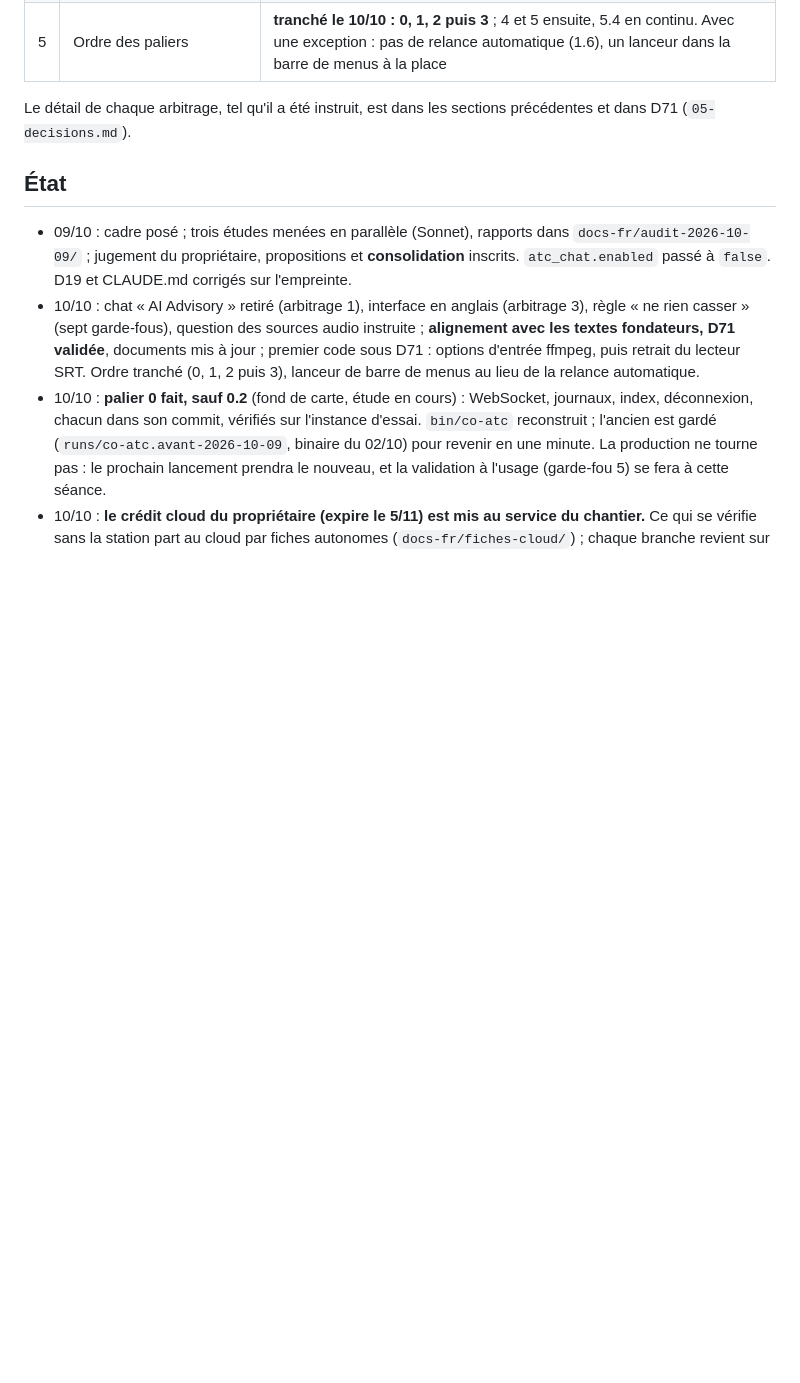
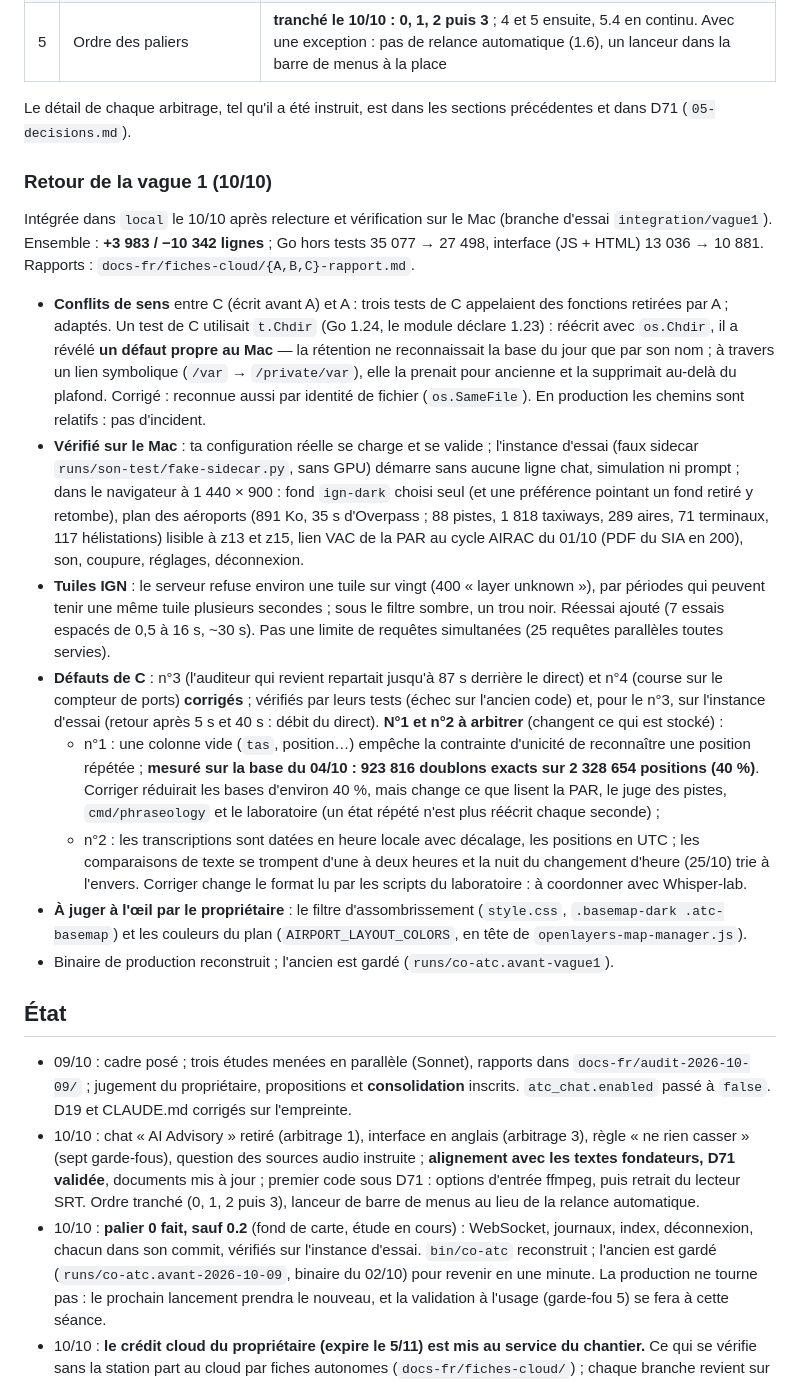
Before and after one commit to chatelp/atc-scribe, a Markdown page: docs-fr/32-audit-produit.md, the part around the change. Drawn GitHub-style; blank space fills up the shorter version.

```diff
--- a/docs-fr/32-audit-produit.md
+++ b/docs-fr/32-audit-produit.md
@@ -380,6 +380,47 @@ programmation d'écoute par plage horaire (E2).
 Le détail de chaque arbitrage, tel qu'il a été instruit, est dans les sections précédentes et
 dans D71 (`05-decisions.md`).
 
+### Retour de la vague 1 (10/10)
+
+Intégrée dans `local` le 10/10 après relecture et vérification sur le Mac (branche d'essai
+`integration/vague1`). Ensemble : **+3 983 / −10 342 lignes** ; Go hors tests 35 077 → 27 498,
+interface (JS + HTML) 13 036 → 10 881. Rapports : `docs-fr/fiches-cloud/{A,B,C}-rapport.md`.
+
+- **Conflits de sens** entre C (écrit avant A) et A : trois tests de C appelaient des fonctions
+  retirées par A ; adaptés. Un test de C utilisait `t.Chdir` (Go 1.24, le module déclare 1.23) :
+  réécrit avec `os.Chdir`, il a révélé **un défaut propre au Mac** — la rétention ne reconnaissait
+  la base du jour que par son nom ; à travers un lien symbolique (`/var` → `/private/var`), elle
+  la prenait pour ancienne et la supprimait au-delà du plafond. Corrigé : reconnue aussi par
+  identité de fichier (`os.SameFile`). En production les chemins sont relatifs : pas d'incident.
+- **Vérifié sur le Mac** : ta configuration réelle se charge et se valide ; l'instance d'essai
+  (faux sidecar `runs/son-test/fake-sidecar.py`, sans GPU) démarre sans aucune ligne chat,
+  simulation ni prompt ; dans le navigateur à 1 440 × 900 : fond `ign-dark` choisi seul (et une
+  préférence pointant un fond retiré y retombe), plan des aéroports (891 Ko, 35 s d'Overpass ;
+  88 pistes, 1 818 taxiways, 289 aires, 71 terminaux, 117 hélistations) lisible à z13 et z15,
+  lien VAC de la PAR au cycle AIRAC du 01/10 (PDF du SIA en 200), son, coupure, réglages,
+  déconnexion.
+- **Tuiles IGN** : le serveur refuse environ une tuile sur vingt (400 « layer unknown »), par
+  périodes qui peuvent tenir une même tuile plusieurs secondes ; sous le filtre sombre, un trou
+  noir. Réessai ajouté (7 essais espacés de 0,5 à 16 s, ~30 s). Pas une limite de requêtes
+  simultanées (25 requêtes parallèles toutes servies).
+- **Défauts de C** : n°3 (l'auditeur qui revient repartait jusqu'à 87 s derrière le direct) et
+  n°4 (course sur le compteur de ports) **corrigés** ; vérifiés par leurs tests (échec sur
+  l'ancien code) et, pour le n°3, sur l'instance d'essai (retour après 5 s et 40 s : débit du
+  direct). **N°1 et n°2 à arbitrer** (changent ce qui est stocké) :
+  - n°1 : une colonne vide (`tas`, position…) empêche la contrainte d'unicité de reconnaître une
+    position répétée ; **mesuré sur la base du 04/10 : 923 816 doublons exacts sur 2 328 654
+    positions (40 %)**. Corriger réduirait les bases d'environ 40 %, mais change ce que lisent la
+    PAR, le juge des pistes, `cmd/phraseology` et le laboratoire (un état répété n'est plus
+    réécrit chaque seconde) ;
+  - n°2 : les transcriptions sont datées en heure locale avec décalage, les positions en UTC ;
+    les comparaisons de texte se trompent d'une à deux heures et la nuit du changement d'heure
+    (25/10) trie à l'envers. Corriger change le format lu par les scripts du laboratoire :
+    à coordonner avec Whisper-lab.
+- **À juger à l'œil par le propriétaire** : le filtre d'assombrissement
+  (`style.css`, `.basemap-dark .atc-basemap`) et les couleurs du plan
+  (`AIRPORT_LAYOUT_COLORS`, en tête de `openlayers-map-manager.js`).
+- Binaire de production reconstruit ; l'ancien est gardé (`runs/co-atc.avant-vague1`).
+
 ## État
 
 - 09/10 : cadre posé ; trois études menées en parallèle (Sonnet), rapports dans
```
Also changed, not shown: docs-fr/fiches-cloud/README.md (+1 -1 lines).
